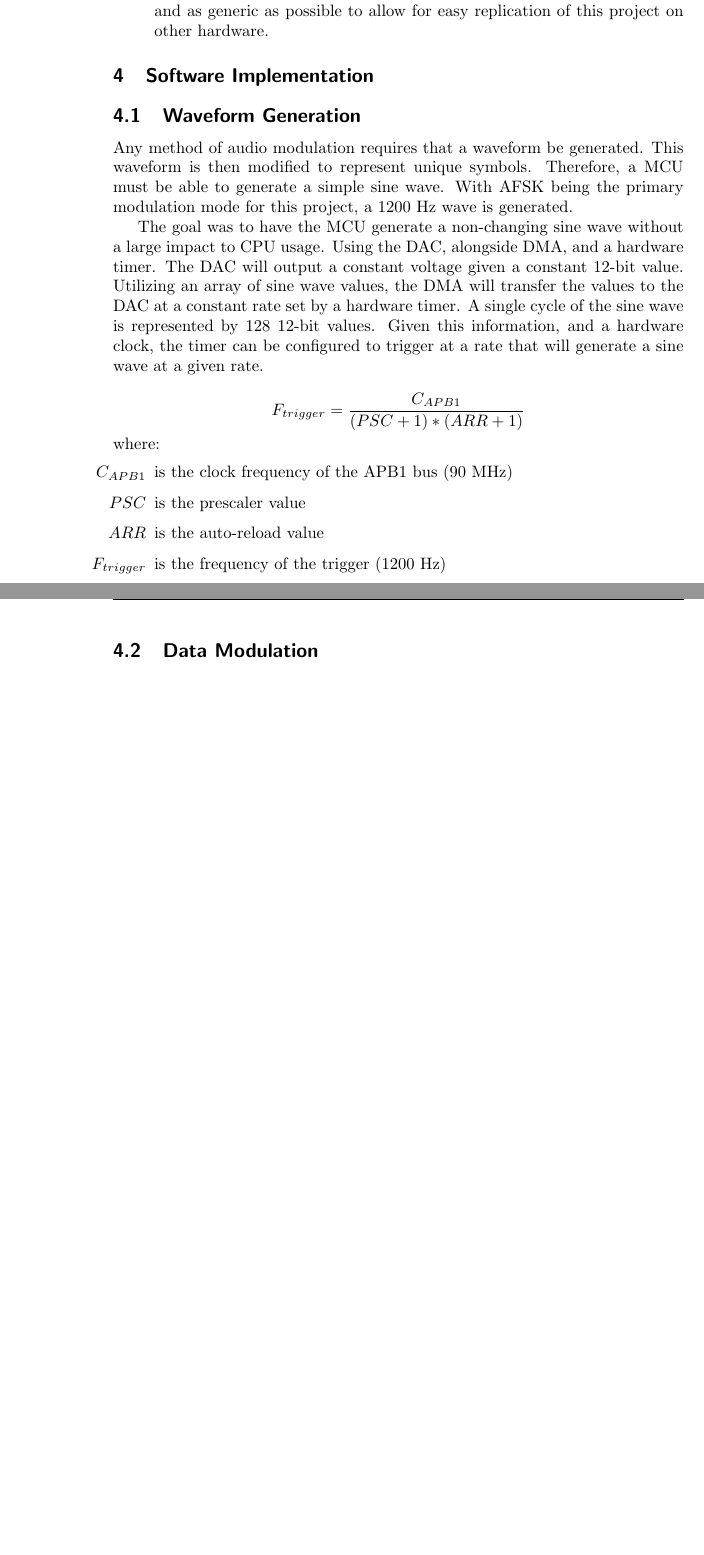
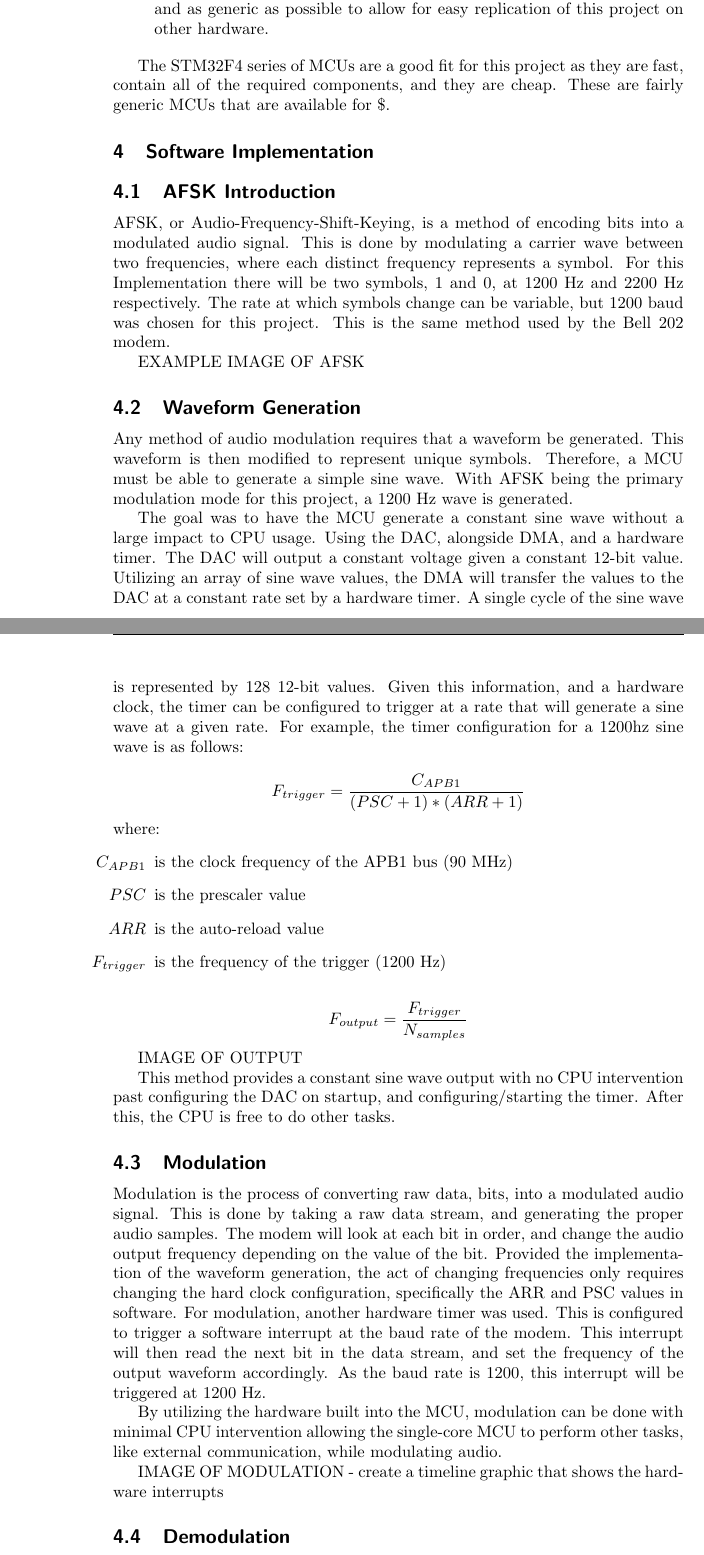
Before and after one commit to joshua-jerred/STM32-AFSK-Modem, a LaTeX document (latex/main.tex): two parts of pages 2 and 3 of 5, joined at a grey line, cut so that both start at the same text, the shorter picture padded with empty space. Compiled offline with pdfLaTeX.

Commit message:
documentation update

```diff
--- a/latex/main.tex
+++ b/latex/main.tex
@@ -2,7 +2,7 @@
 \usepackage{graphicx}
 \usepackage{amsmath}
 
-\title{Software Defined Modem Using Modern Micro-Controllers}
+\title{A Software Defined Modem Using Commodity Micro-Controllers}
 \author{Joshua Jerred}
 \date{\today}
 
@@ -35,12 +37,18 @@ When looking for the appropriate MCU for this project there were a few requireme
   \item[Cost] There are many devices that are capable of completing the task, but the cost of the device is a major consideration. The device should be as cheap and as generic as possible to allow for easy replication of this project on other hardware.
 \end{itemize}
 
+The STM32F4 series of MCUs are a good fit for this project as they are fast, contain all of the required components, and they are cheap. These are fairly generic MCUs that are available for \$.
 
 \section{Software Implementation}
+\subsection{AFSK Introduction}
+AFSK, or Audio-Frequency-Shift-Keying, is a method of encoding bits into a modulated audio signal. This is done by modulating a carrier wave between two frequencies, where each distinct frequency represents a symbol. For this Implementation there will be two symbols, 1 and 0, at 1200 Hz and 2200 Hz respectively. The rate at which symbols change can be variable, but 1200 baud was chosen for this project. This is the same method used by the Bell 202 modem.
+
+EXAMPLE IMAGE OF AFSK
+
 \subsection{Waveform Generation}
 Any method of audio modulation requires that a waveform be generated. This waveform is then modified to represent unique symbols. Therefore, a MCU must be able to generate a simple sine wave. With AFSK being the primary modulation mode for this project, a 1200 Hz wave is generated.
 
-The goal was to have the MCU generate a non-changing sine wave without a large impact to CPU usage. Using the DAC, alongside DMA, and a hardware timer. The DAC will output a constant voltage given a constant 12-bit value. Utilizing an array of sine wave values, the DMA will transfer the values to the DAC at a constant rate set by a hardware timer. A single cycle of the sine wave is represented by 128 12-bit values. Given this information, and a hardware clock, the timer can be configured to trigger at a rate that will generate a sine wave at a given rate.
+The goal was to have the MCU generate a constant sine wave without a large impact to CPU usage. Using the DAC, alongside DMA, and a hardware timer. The DAC will output a constant voltage given a constant 12-bit value. Utilizing an array of sine wave values, the DMA will transfer the values to the DAC at a constant rate set by a hardware timer. A single cycle of the sine wave is represented by 128 12-bit values. Given this information, and a hardware clock, the timer can be configured to trigger at a rate that will generate a sine wave at a given rate. For example, the timer configuration for a 1200hz sine wave is as follows:
 
 \[
   F_{trigger} = \frac{C_{APB1}}{(PSC+1)*(ARR+1)}
@@ -57,8 +65,19 @@ where:
   F_{output} = \frac{F_{trigger}}{N_{samples}}
 \]
 
-\subsection{Data Modulation}
+IMAGE OF OUTPUT
 
+This method provides a constant sine wave output with no CPU intervention past configuring the DAC on startup, and configuring/starting the timer. After this, the CPU is free to do other tasks.
+
+\subsection{Modulation}
+
+Modulation is the process of converting raw data, bits, into a modulated audio signal. This is done by taking a raw data stream, and generating the proper audio samples. The modem will look at each bit in order, and change the audio output frequency depending on the value of the bit. Provided the implementation of the waveform generation, the act of changing frequencies only requires changing the hard clock configuration, specifically the ARR and PSC values in software. For modulation, another hardware timer was used. This is configured to trigger a software interrupt at the baud rate of the modem. This interrupt will then read the next bit in the data stream, and set the frequency of the output waveform accordingly. As the baud rate is 1200, this interrupt will be triggered at 1200 Hz.
+
+By utilizing the hardware built into the MCU, modulation can be done with minimal CPU intervention allowing the single-core MCU to perform other tasks, like external communication, while modulating audio.
+
+IMAGE OF MODULATION - create a timeline graphic that shows the hardware interrupts
+
+\subsection{Demodulation}
 
 \include{audio_waveform_generation}
 
```
Also changed, not shown: latex/main.pdf, latex/main.tex (2 more changed lines), 2 other files.
